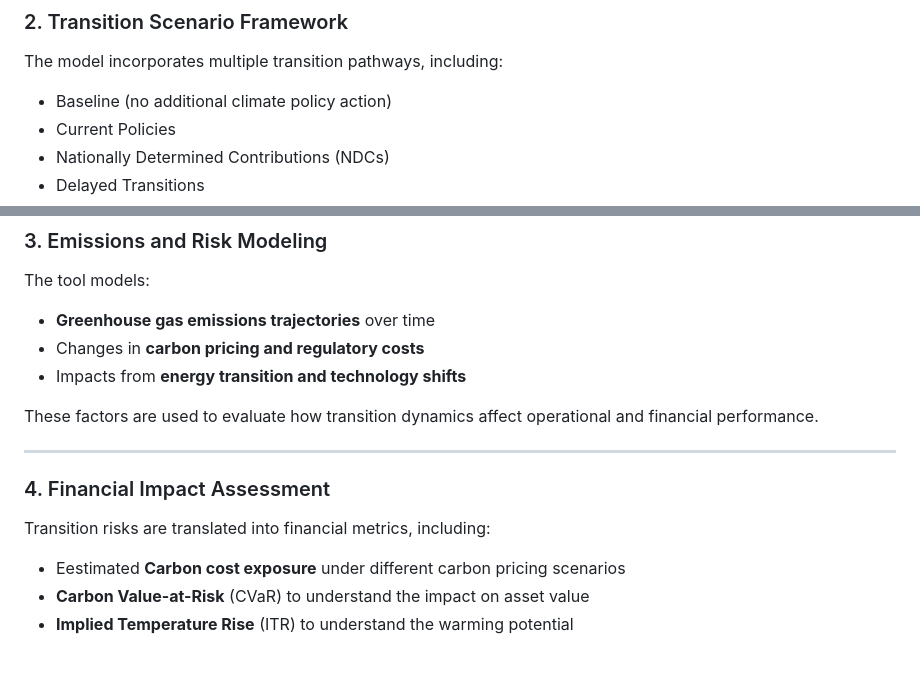
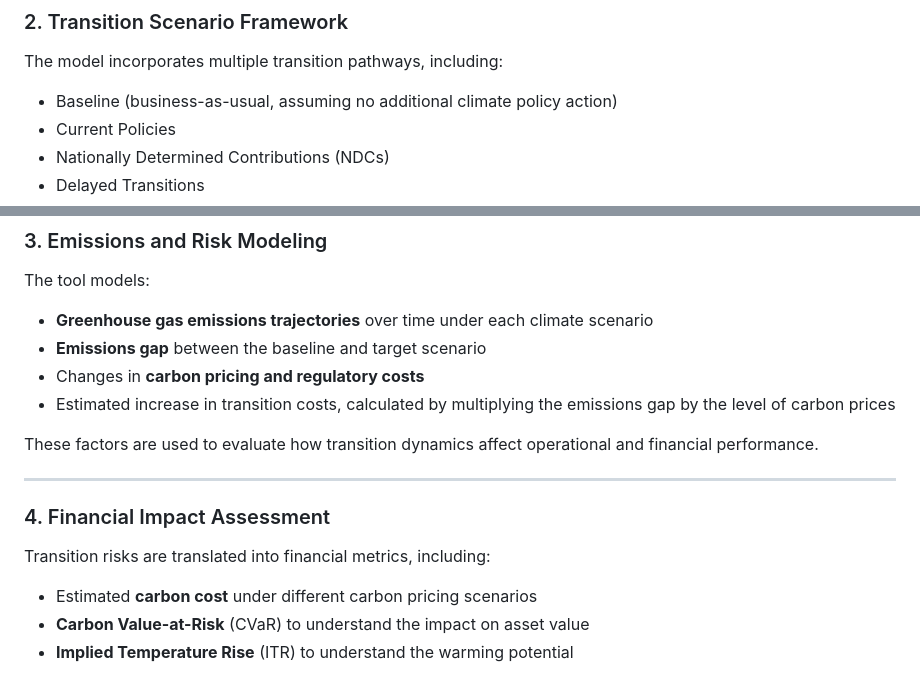
Before and after one commit to qiuzi-chen/climate-transition-risk-analysis-tool, a Markdown page: README.md, 2 parts joined by grey strips. GitHub-like rendering.

```diff
--- a/README.md
+++ b/README.md
@@ -44,7 +44,7 @@ These scenarios reflect different assumptions about climate policy, technologica
 
 The model incorporates multiple transition pathways, including:
 
-- Baseline (no additional climate policy action)
+- Baseline (business-as-usual, assuming no additional climate policy action)
 - Current Policies
 - Nationally Determined Contributions (NDCs)
 - Delayed Transitions
@@ -60,9 +60,10 @@ Each scenario captures different levels of policy ambition, regulatory pressure,
 
 The tool models:
 
-- **Greenhouse gas emissions trajectories** over time
+- **Greenhouse gas emissions trajectories** over time under each climate scenario
+- **Emissions gap** between the baseline and target scenario
 - Changes in **carbon pricing and regulatory costs**
-- Impacts from **energy transition and technology shifts**
+- Estimated increase in transition costs, calculated by multiplying the emissions gap by the level of carbon prices
 
 These factors are used to evaluate how transition dynamics affect operational and financial performance.
 
@@ -72,7 +73,7 @@ These factors are used to evaluate how transition dynamics affect operational an
 
 Transition risks are translated into financial metrics, including:
 
-- Eestimated **Carbon cost exposure** under different carbon pricing scenarios
+- Estimated **carbon cost** under different carbon pricing scenarios
 - **Carbon Value-at-Risk** (CVaR) to understand the impact on asset value
 - **Implied Temperature Rise** (ITR) to understand the warming potential
 
```
